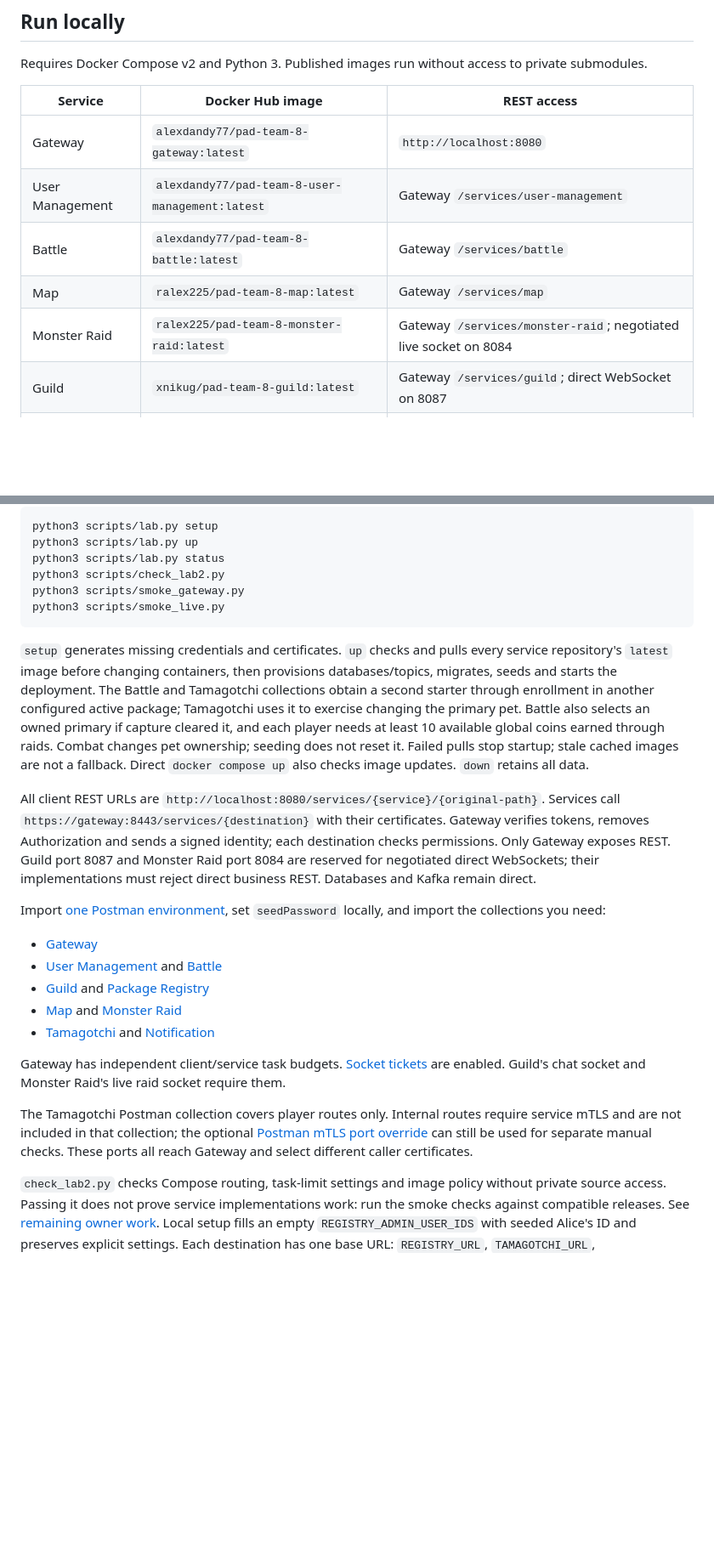
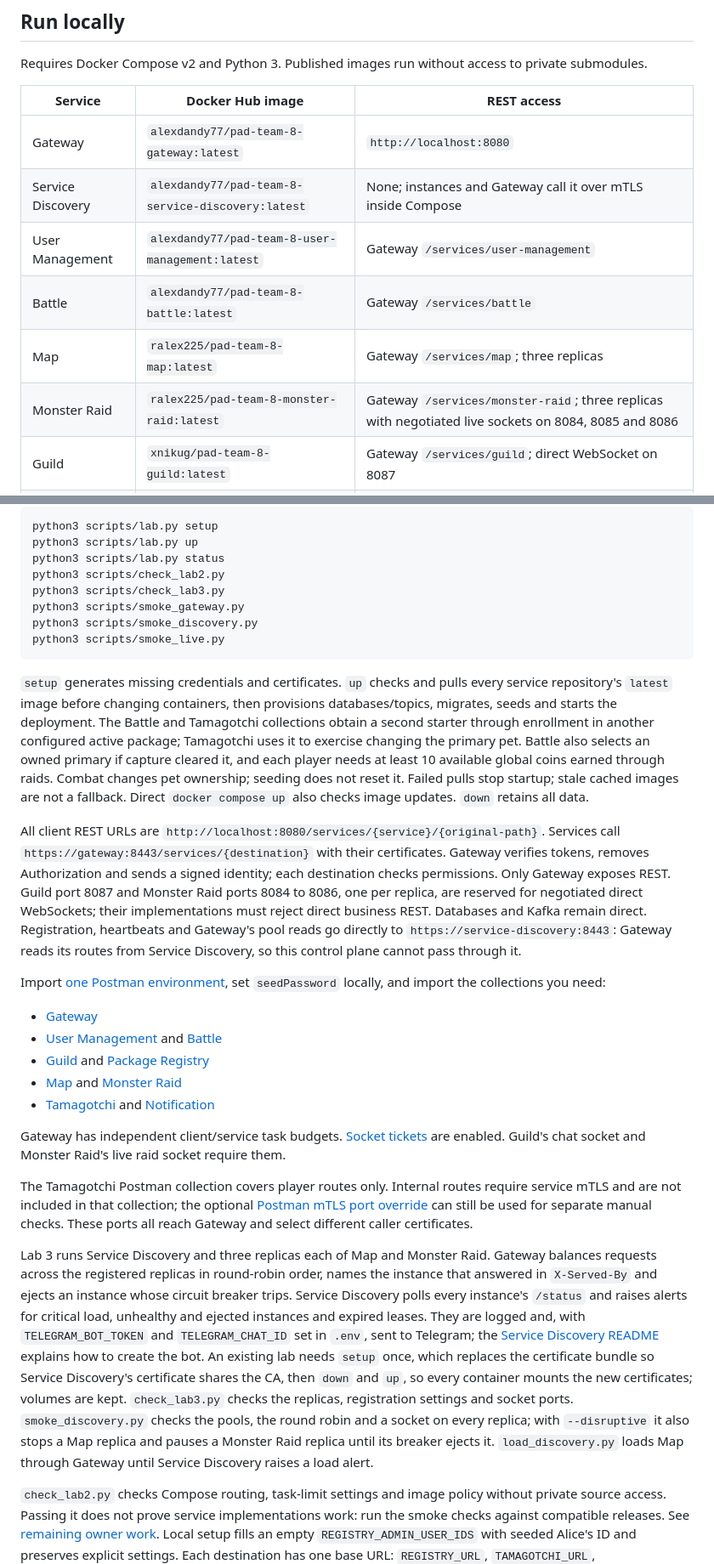
Before and after one commit to AlexDandy77/tamagotchi-go, a Markdown page: README.md, 2 parts joined by grey strips. Shown at 85% size. GitHub-like rendering; blank space fills up the shorter version.

````diff
--- a/README.md
+++ b/README.md
@@ -34,10 +34,11 @@ Requires Docker Compose v2 and Python 3. Published images run without access to
 | Service | Docker Hub image | REST access |
 | --- | --- | --- |
 | Gateway | `alexdandy77/pad-team-8-gateway:latest` | `http://localhost:8080` |
+| Service Discovery | `alexdandy77/pad-team-8-service-discovery:latest` | None; instances and Gateway call it over mTLS inside Compose |
 | User Management | `alexdandy77/pad-team-8-user-management:latest` | Gateway `/services/user-management` |
 | Battle | `alexdandy77/pad-team-8-battle:latest` | Gateway `/services/battle` |
-| Map | `ralex225/pad-team-8-map:latest` | Gateway `/services/map` |
-| Monster Raid | `ralex225/pad-team-8-monster-raid:latest` | Gateway `/services/monster-raid`; negotiated live socket on 8084 |
+| Map | `ralex225/pad-team-8-map:latest` | Gateway `/services/map`; three replicas |
+| Monster Raid | `ralex225/pad-team-8-monster-raid:latest` | Gateway `/services/monster-raid`; three replicas with negotiated live sockets on 8084, 8085 and 8086 |
 | Guild | `xnikug/pad-team-8-guild:latest` | Gateway `/services/guild`; direct WebSocket on 8087 |
 | Package Registry | `xnikug/pad-team-8-package-registry:latest` | Gateway `/services/package-registry` |
 | Tamagotchi | `arturtugui/pad-team-8-tamagotchi:latest` | Gateway `/services/tamagotchi` |
@@ -50,13 +51,15 @@ python3 scripts/lab.py setup
 python3 scripts/lab.py up
 python3 scripts/lab.py status
 python3 scripts/check_lab2.py
+python3 scripts/check_lab3.py
 python3 scripts/smoke_gateway.py
+python3 scripts/smoke_discovery.py
 python3 scripts/smoke_live.py
 ```
 
 `setup` generates missing credentials and certificates. `up` checks and pulls every service repository's `latest` image before changing containers, then provisions databases/topics, migrates, seeds and starts the deployment. The Battle and Tamagotchi collections obtain a second starter through enrollment in another configured active package; Tamagotchi uses it to exercise changing the primary pet. Battle also selects an owned primary if capture cleared it, and each player needs at least 10 available global coins earned through raids. Combat changes pet ownership; seeding does not reset it. Failed pulls stop startup; stale cached images are not a fallback. Direct `docker compose up` also checks image updates. `down` retains all data.
 
-All client REST URLs are `http://localhost:8080/services/{service}/{original-path}`. Services call `https://gateway:8443/services/{destination}` with their certificates. Gateway verifies tokens, removes Authorization and sends a signed identity; each destination checks permissions. Only Gateway exposes REST. Guild port 8087 and Monster Raid port 8084 are reserved for negotiated direct WebSockets; their implementations must reject direct business REST. Databases and Kafka remain direct.
+All client REST URLs are `http://localhost:8080/services/{service}/{original-path}`. Services call `https://gateway:8443/services/{destination}` with their certificates. Gateway verifies tokens, removes Authorization and sends a signed identity; each destination checks permissions. Only Gateway exposes REST. Guild port 8087 and Monster Raid ports 8084 to 8086, one per replica, are reserved for negotiated direct WebSockets; their implementations must reject direct business REST. Databases and Kafka remain direct. Registration, heartbeats and Gateway's pool reads go directly to `https://service-discovery:8443`: Gateway reads its routes from Service Discovery, so this control plane cannot pass through it.
 
 Import [one Postman environment](postman/local.postman_environment.json), set `seedPassword` locally, and import the collections you need:
 
@@ -69,6 +72,8 @@ Import [one Postman environment](postman/local.postman_environment.json), set `s
 Gateway has independent client/service task budgets. [Socket tickets](contracts/socket-tickets.md) are enabled. Guild's chat socket and Monster Raid's live raid socket require them.
 
 The Tamagotchi Postman collection covers player routes only. Internal routes require service mTLS and are not included in that collection; the optional [Postman mTLS port override](compose.postman.internal.yaml) can still be used for separate manual checks. These ports all reach Gateway and select different caller certificates.
+
+Lab 3 runs Service Discovery and three replicas each of Map and Monster Raid. Gateway balances requests across the registered replicas in round-robin order, names the instance that answered in `X-Served-By` and ejects an instance whose circuit breaker trips. Service Discovery polls every instance's `/status` and raises alerts for critical load, unhealthy and ejected instances and expired leases. They are logged and, with `TELEGRAM_BOT_TOKEN` and `TELEGRAM_CHAT_ID` set in `.env`, sent to Telegram; the [Service Discovery README](https://github.com/AlexDandy77/pad-team-8-service-discovery#telegram-alerts) explains how to create the bot. An existing lab needs `setup` once, which replaces the certificate bundle so Service Discovery's certificate shares the CA, then `down` and `up`, so every container mounts the new certificates; volumes are kept. `check_lab3.py` checks the replicas, registration settings and socket ports. `smoke_discovery.py` checks the pools, the round robin and a socket on every replica; with `--disruptive` it also stops a Map replica and pauses a Monster Raid replica until its breaker ejects it. `load_discovery.py` loads Map through Gateway until Service Discovery raises a load alert.
 
 `check_lab2.py` checks Compose routing, task-limit settings and image policy without private source access. Passing it does not prove service implementations work: run the smoke checks against compatible releases. See [remaining owner work](ARCHITECTURE.md#integration-checks). Local setup fills an empty `REGISTRY_ADMIN_USER_IDS` with seeded Alice's ID and preserves explicit settings. Each destination has one base URL: `REGISTRY_URL`, `TAMAGOTCHI_URL`, `USER_MANAGEMENT_URL`, `GUILD_URL` or `MONSTER_RAID_URL`. Services append public or internal endpoint paths; authentication keys come from the User Management base plus `/.well-known/jwks.json`. Owners must update their configuration readers to these names; Compose no longer supplies the old aliases. There is no bearer-forwarding or direct REST fallback.
 
````
Also changed, not shown: ARCHITECTURE.md (+17 -10 lines).
